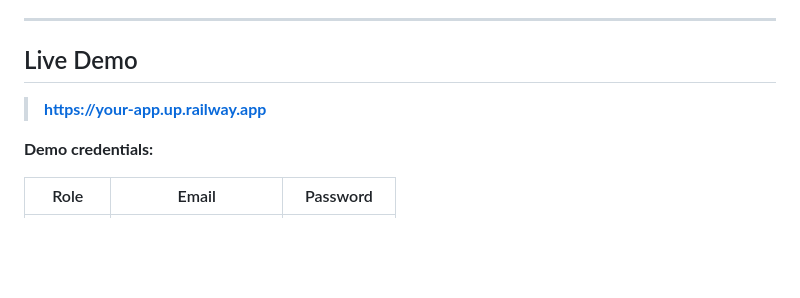
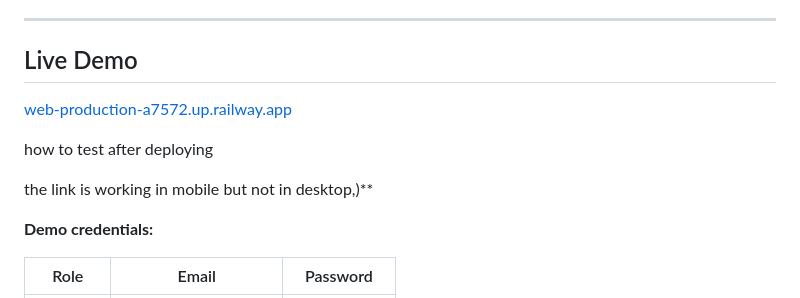
Before and after one commit to Madhuri-0607/Task_flow, a Markdown page: README.md, the part around the change. Rendered like a GitHub page; blank space fills up the shorter version.

```diff
--- a/README.md
+++ b/README.md
@@ -5,8 +5,12 @@ A full-stack web application for managing team projects and tasks with role-base
 ---
 
 ## Live Demo
+[web-production-a7572.up.railway.app](https://web-production-a7572.up.railway.app/)
 
-> **[https://your-app.up.railway.app](https://your-app.up.railway.app)**
+
+how to test after deploying
+
+the link is working in mobile but not in desktop,)**
 
 **Demo credentials:**
 
```
